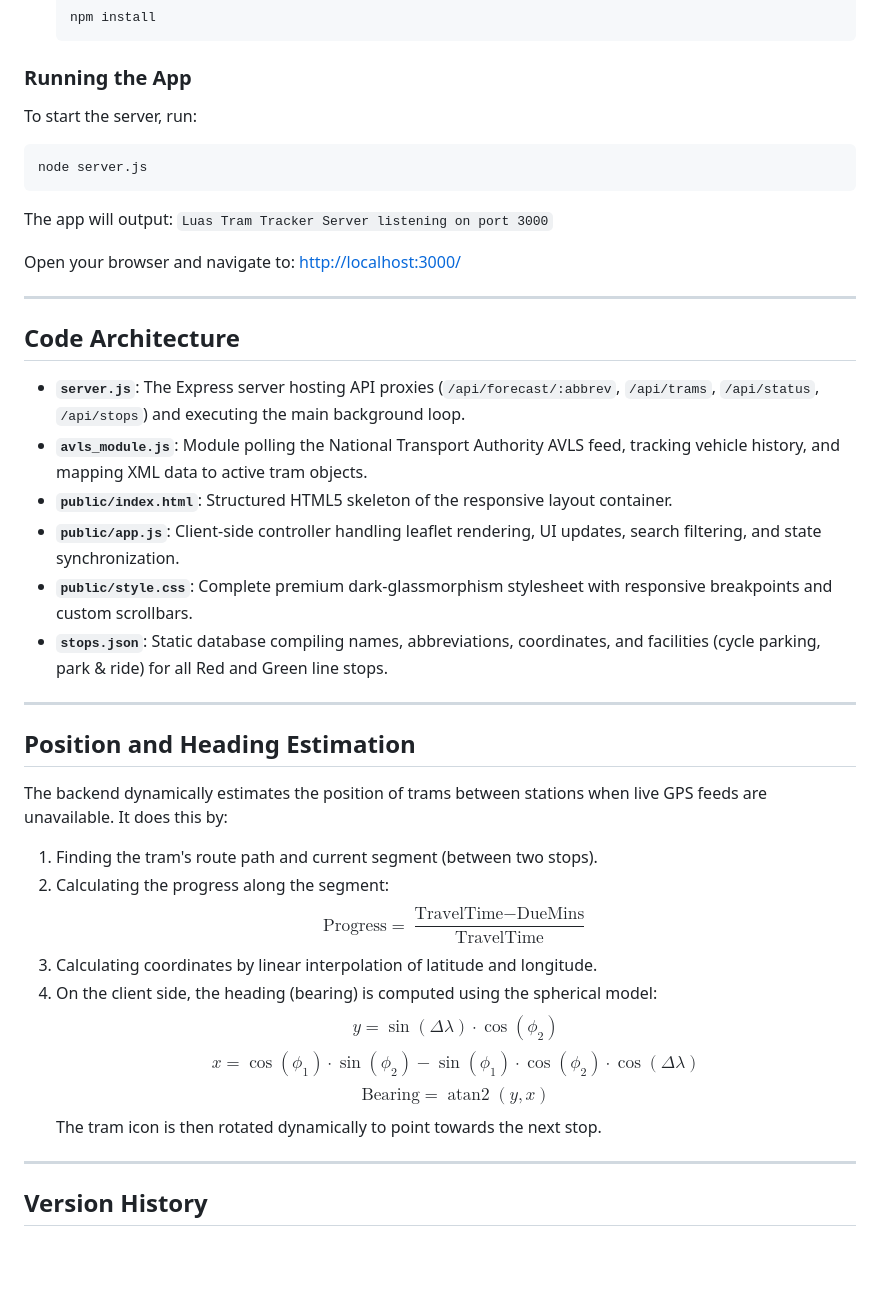
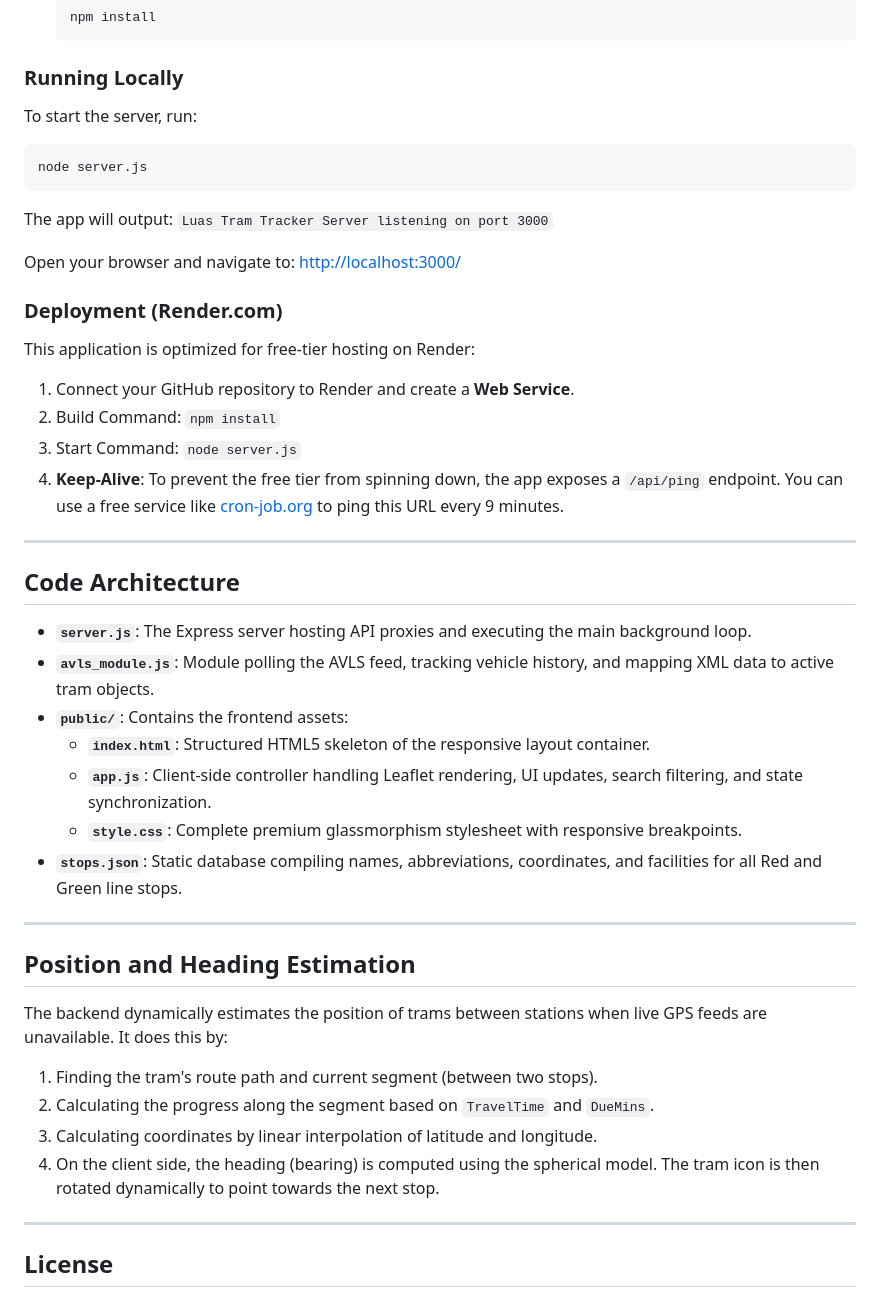
Before and after one commit to wilajeni/luas-live-tram-tracker, a Markdown page: README.md, the part around one of its changes. Rendered like a GitHub page; blank space fills up the shorter version.

Commit message:
Update README for public repository suitability

````diff
--- a/README.md
+++ b/README.md
@@ -30,28 +37,38 @@ You need [Node.js](https://nodejs.org/) installed on your machine.
    npm install
    ```
 
-### Running the App
+### Running Locally
 
 To start the server, run:
-   ```bash
-   node server.js
-   ```
+```bash
+node server.js
+```
+
 The app will output:
-   `Luas Tram Tracker Server listening on port 3000`
+`Luas Tram Tracker Server listening on port 3000`
 
 Open your browser and navigate to:
-   [http://localhost:3000/](http://localhost:3000/)
+[http://localhost:3000/](http://localhost:3000/)
+
+### Deployment (Render.com)
+
+This application is optimized for free-tier hosting on Render:
+1. Connect your GitHub repository to Render and create a **Web Service**.
+2. Build Command: `npm install`
+3. Start Command: `node server.js`
+4. **Keep-Alive**: To prevent the free tier from spinning down, the app exposes a `/api/ping` endpoint. You can use a free service like [cron-job.org](https://cron-job.org/) to ping this URL every 9 minutes.
 
 ---
 
 ## Code Architecture
 
-- **`server.js`**: The Express server hosting API proxies (`/api/forecast/:abbrev`, `/api/trams`, `/api/status`, `/api/stops`) and executing the main background loop.
-- **`avls_module.js`**: Module polling the National Transport Authority AVLS feed, tracking vehicle history, and mapping XML data to active tram objects.
-- **`public/index.html`**: Structured HTML5 skeleton of the responsive layout container.
-- **`public/app.js`**: Client-side controller handling leaflet rendering, UI updates, search filtering, and state synchronization.
-- **`public/style.css`**: Complete premium dark-glassmorphism stylesheet with responsive breakpoints and custom scrollbars.
-- **`stops.json`**: Static database compiling names, abbreviations, coordinates, and facilities (cycle parking, park & ride) for all Red and Green line stops.
+- **`server.js`**: The Express server hosting API proxies and executing the main background loop.
+- **`avls_module.js`**: Module polling the AVLS feed, tracking vehicle history, and mapping XML data to active tram objects.
+- **`public/`**: Contains the frontend assets:
+  - **`index.html`**: Structured HTML5 skeleton of the responsive layout container.
+  - **`app.js`**: Client-side controller handling Leaflet rendering, UI updates, search filtering, and state synchronization.
+  - **`style.css`**: Complete premium glassmorphism stylesheet with responsive breakpoints.
+- **`stops.json`**: Static database compiling names, abbreviations, coordinates, and facilities for all Red and Green line stops.
 
 ---
 
@@ -59,16 +76,11 @@ Open your browser and navigate to:
 
 The backend dynamically estimates the position of trams between stations when live GPS feeds are unavailable. It does this by:
 1. Finding the tram's route path and current segment (between two stops).
-2. Calculating the progress along the segment:
-   $$\text{Progress} = \frac{\text{TravelTime} - \text{DueMins}}{\text{TravelTime}}$$
+2. Calculating the progress along the segment based on `TravelTime` and `DueMins`.
 3. Calculating coordinates by linear interpolation of latitude and longitude.
-4. On the client side, the heading (bearing) is computed using the spherical model:
-   $$y = \sin(\Delta\lambda) \cdot \cos(\phi_2)$$
-   $$x = \cos(\phi_1) \cdot \sin(\phi_2) - \sin(\phi_1) \cdot \cos(\phi_2) \cdot \cos(\Delta\lambda)$$
-   $$\text{Bearing} = \operatorname{atan2}(y, x)$$
-   The tram icon is then rotated dynamically to point towards the next stop.
+4. On the client side, the heading (bearing) is computed using the spherical model. The tram icon is then rotated dynamically to point towards the next stop.
 
 ---
 
-## Version History
+## License
 
````
Also changed, not shown: other parts of README.md (+14 -31 lines).
